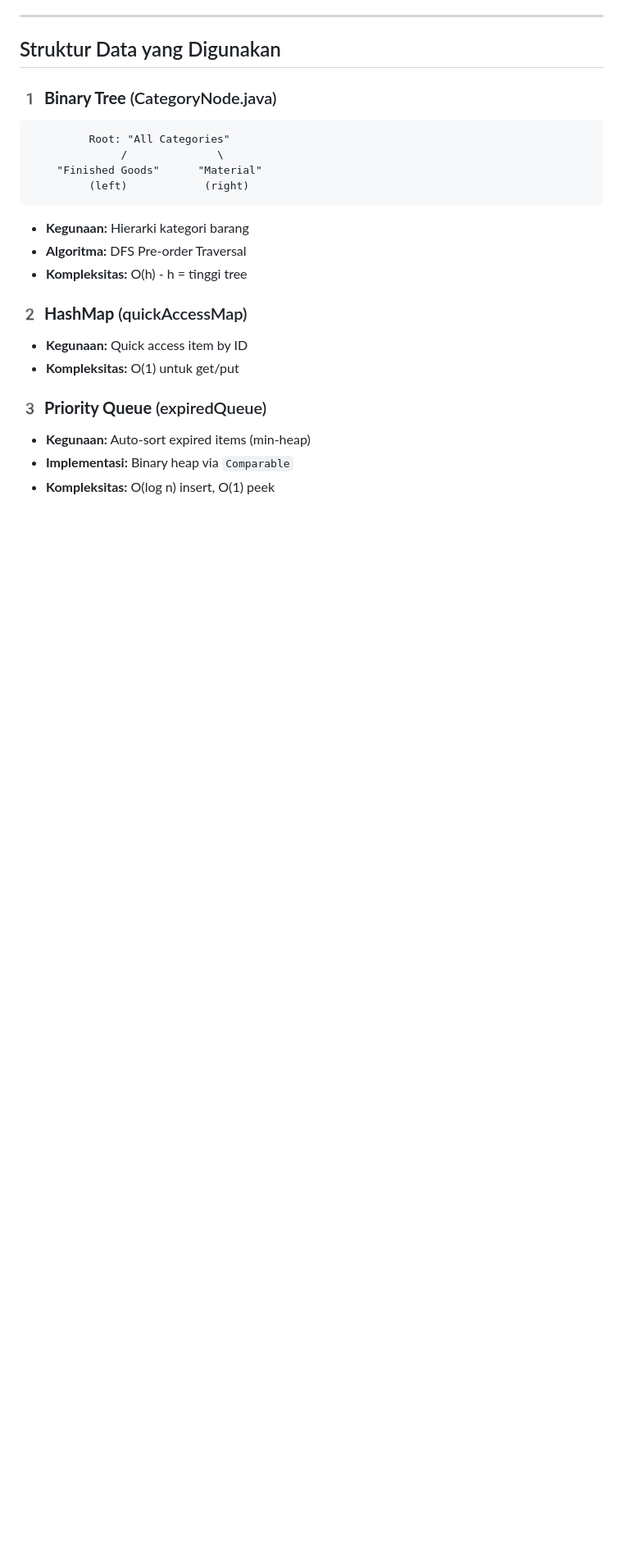
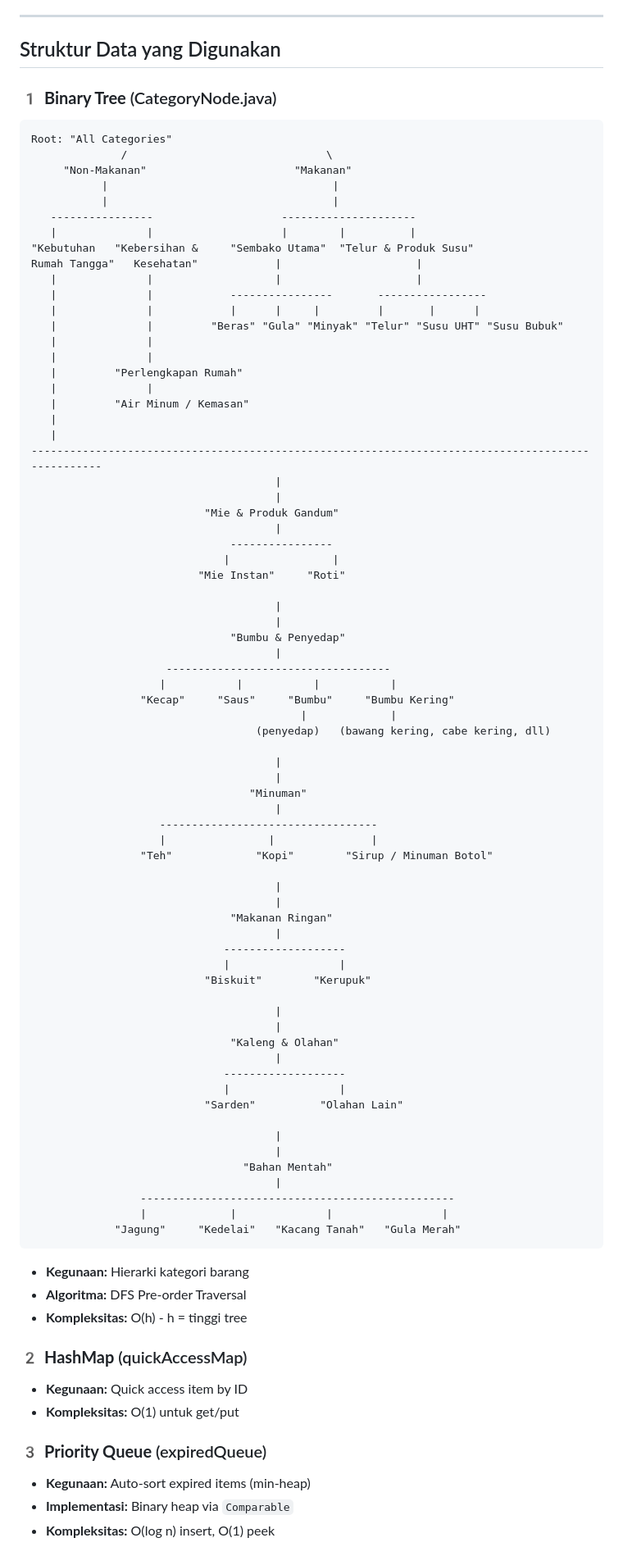
Before and after one commit to FasaBil/ASD-D11-Inventory-Management, a Markdown page: README.md, the part around the change. Shown: that part at 82% size. GitHub-like rendering; blank space fills up the shorter version.

````diff
--- a/README.md
+++ b/README.md
@@ -70,10 +70,76 @@ Warehouse Management System adalah aplikasi console-based untuk mengelola invent
 
 ### 1️ **Binary Tree** (CategoryNode.java)
 ```
-         Root: "All Categories"
-              /              \
-    "Finished Goods"      "Material"
-         (left)            (right)
+Root: "All Categories"
+              /                               \
+     "Non-Makanan"                       "Makanan"
+           |                                   |
+           |                                   |
+   ----------------                    ---------------------
+   |              |                    |        |          |
+"Kebutuhan   "Kebersihan &     "Sembako Utama"  "Telur & Produk Susu"
+Rumah Tangga"   Kesehatan"            |                     |
+   |              |                   |                     |
+   |              |            ----------------       -----------------
+   |              |            |      |     |         |       |      |
+   |              |         "Beras" "Gula" "Minyak" "Telur" "Susu UHT" "Susu Bubuk"
+   |              |
+   |              |
+   |         "Perlengkapan Rumah"
+   |              |
+   |         "Air Minum / Kemasan"
+   |
+   |
+--------------------------------------------------------------------------------------------------
+                                      |
+                                      |
+                           "Mie & Produk Gandum"
+                                      |
+                               ----------------
+                              |                |
+                          "Mie Instan"     "Roti"
+
+                                      |
+                                      |
+                               "Bumbu & Penyedap"
+                                      |
+                     -----------------------------------
+                    |           |           |           |
+                 "Kecap"     "Saus"     "Bumbu"     "Bumbu Kering"
+                                          |             |
+                                   (penyedap)   (bawang kering, cabe kering, dll)
+
+                                      |
+                                      |
+                                  "Minuman"
+                                      |
+                    ----------------------------------
+                    |                |               |
+                 "Teh"             "Kopi"        "Sirup / Minuman Botol"
+
+                                      |
+                                      |
+                               "Makanan Ringan"
+                                      |
+                              -------------------
+                              |                 |
+                           "Biskuit"        "Kerupuk"
+
+                                      |
+                                      |
+                               "Kaleng & Olahan"
+                                      |
+                              -------------------
+                              |                 |
+                           "Sarden"          "Olahan Lain"
+
+                                      |
+                                      |
+                                 "Bahan Mentah"
+                                      |
+                 -------------------------------------------------
+                 |             |              |                 |
+             "Jagung"     "Kedelai"   "Kacang Tanah"   "Gula Merah"
 ```
 - **Kegunaan:** Hierarki kategori barang
 - **Algoritma:** DFS Pre-order Traversal
````
